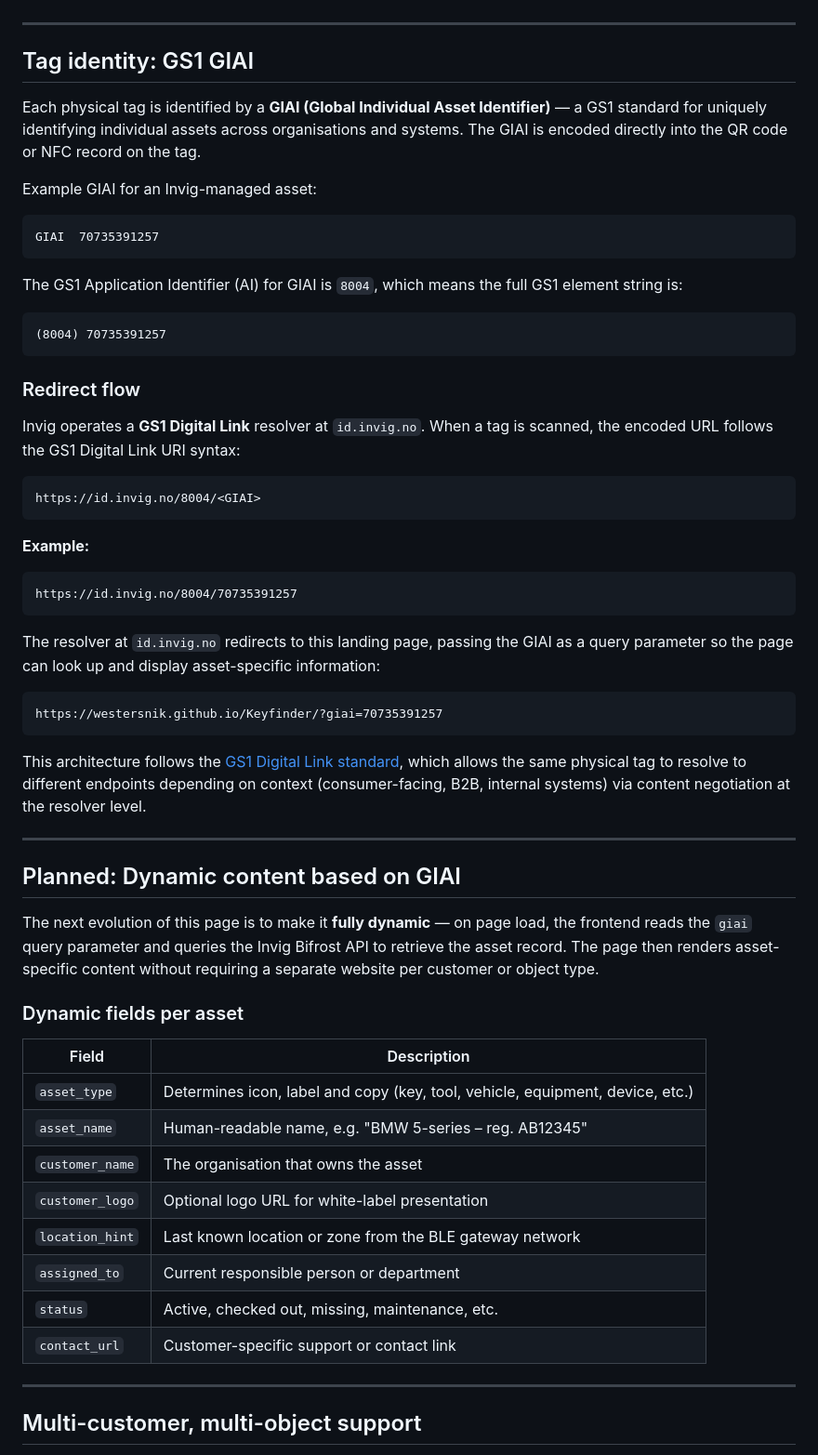
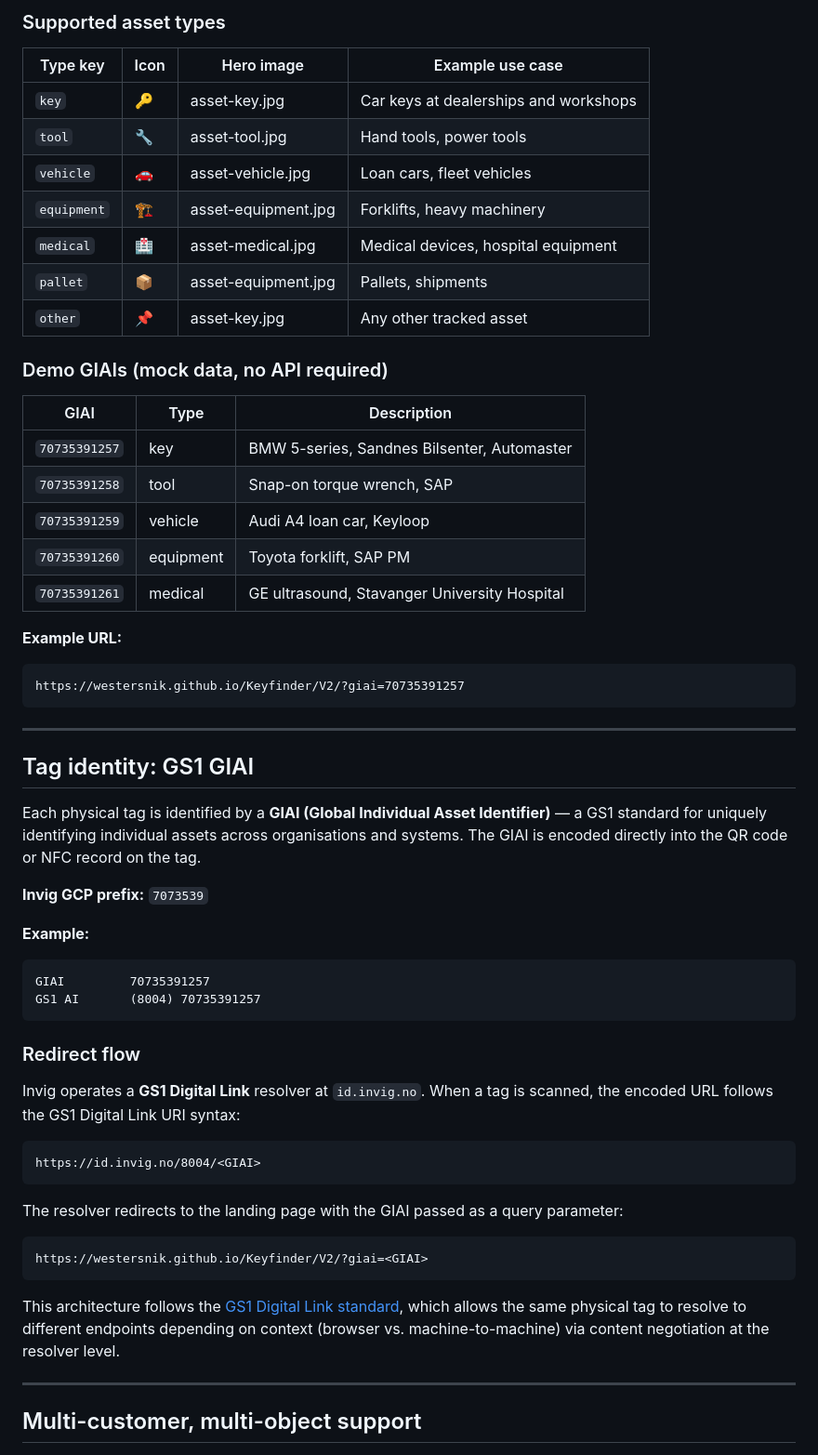
Before and after one commit to westersnik/Keyfinder, a Markdown page: README.md, the part around one of its changes. Shown at 93% size. Drawn GitHub-style.

````diff
--- a/README.md
+++ b/README.md
@@ -19,3 +77,29 @@ The page is optimised for mobile, loads instantly, and requires no authenticatio
+### Supported asset types
+
+| Type key | Icon | Hero image | Example use case |
+|---|---|---|---|
+| `key` | 🔑 | asset-key.jpg | Car keys at dealerships and workshops |
+| `tool` | 🔧 | asset-tool.jpg | Hand tools, power tools |
+| `vehicle` | 🚗 | asset-vehicle.jpg | Loan cars, fleet vehicles |
+| `equipment` | 🏗️ | asset-equipment.jpg | Forklifts, heavy machinery |
+| `medical` | 🏥 | asset-medical.jpg | Medical devices, hospital equipment |
+| `pallet` | 📦 | asset-equipment.jpg | Pallets, shipments |
+| `other` | 📌 | asset-key.jpg | Any other tracked asset |
+
+### Demo GIAIs (mock data, no API required)
+
+| GIAI | Type | Description |
+|---|---|---|
+| `70735391257` | key | BMW 5-series, Sandnes Bilsenter, Automaster |
+| `70735391258` | tool | Snap-on torque wrench, SAP |
+| `70735391259` | vehicle | Audi A4 loan car, Keyloop |
+| `70735391260` | equipment | Toyota forklift, SAP PM |
+| `70735391261` | medical | GE ultrasound, Stavanger University Hospital |
+
+**Example URL:**
+```
+https://westersnik.github.io/Keyfinder/V2/?giai=70735391257
+```
 
 ---
 
@@ -23,16 +107,12 @@ The page is optimised for mobile, loads instantly, and requires no authenticatio
 
 Each physical tag is identified by a **GIAI (Global Individual Asset Identifier)** — a GS1 standard for uniquely identifying individual assets across organisations and systems. The GIAI is encoded directly into the QR code or NFC record on the tag.
 
-Example GIAI for an Invig-managed asset:
+**Invig GCP prefix:** `7073539`
 
+**Example:**
 ```
-GIAI  70735391257
-```
-
-The GS1 Application Identifier (AI) for GIAI is `8004`, which means the full GS1 element string is:
-
-```
-(8004) 70735391257
+GIAI         70735391257
+GS1 AI       (8004) 70735391257
 ```
 
 ### Redirect flow
@@ -43,38 +123,13 @@ Invig operates a **GS1 Digital Link** resolver at `id.invig.no`. When a tag is s
 https://id.invig.no/8004/<GIAI>
 ```
 
-**Example:**
+The resolver redirects to the landing page with the GIAI passed as a query parameter:
 
 ```
-https://id.invig.no/8004/70735391257
+https://westersnik.github.io/Keyfinder/V2/?giai=<GIAI>
 ```
 
-The resolver at `id.invig.no` redirects to this landing page, passing the GIAI as a query parameter so the page can look up and display asset-specific information:
-
-```
-https://westersnik.github.io/Keyfinder/?giai=70735391257
-```
-
-This architecture follows the [GS1 Digital Link standard](https://ref.gs1.org/standards/digital-link/uri-syntax/), which allows the same physical tag to resolve to different endpoints depending on context (consumer-facing, B2B, internal systems) via content negotiation at the resolver level.
-
----
-
-## Planned: Dynamic content based on GIAI
-
-The next evolution of this page is to make it **fully dynamic** — on page load, the frontend reads the `giai` query parameter and queries the Invig Bifrost API to retrieve the asset record. The page then renders asset-specific content without requiring a separate website per customer or object type.
-
-### Dynamic fields per asset
-
-| Field | Description |
-|---|---|
-| `asset_type` | Determines icon, label and copy (key, tool, vehicle, equipment, device, etc.) |
-| `asset_name` | Human-readable name, e.g. "BMW 5-series – reg. AB12345" |
-| `customer_name` | The organisation that owns the asset |
-| `customer_logo` | Optional logo URL for white-label presentation |
-| `location_hint` | Last known location or zone from the BLE gateway network |
-| `assigned_to` | Current responsible person or department |
-| `status` | Active, checked out, missing, maintenance, etc. |
-| `contact_url` | Customer-specific support or contact link |
+This architecture follows the [GS1 Digital Link standard](https://ref.gs1.org/standards/digital-link/uri-syntax/), which allows the same physical tag to resolve to different endpoints depending on context (browser vs. machine-to-machine) via content negotiation at the resolver level.
 
 ---
 
````
Also changed, not shown: other parts of README.md (+99 -40 lines).
